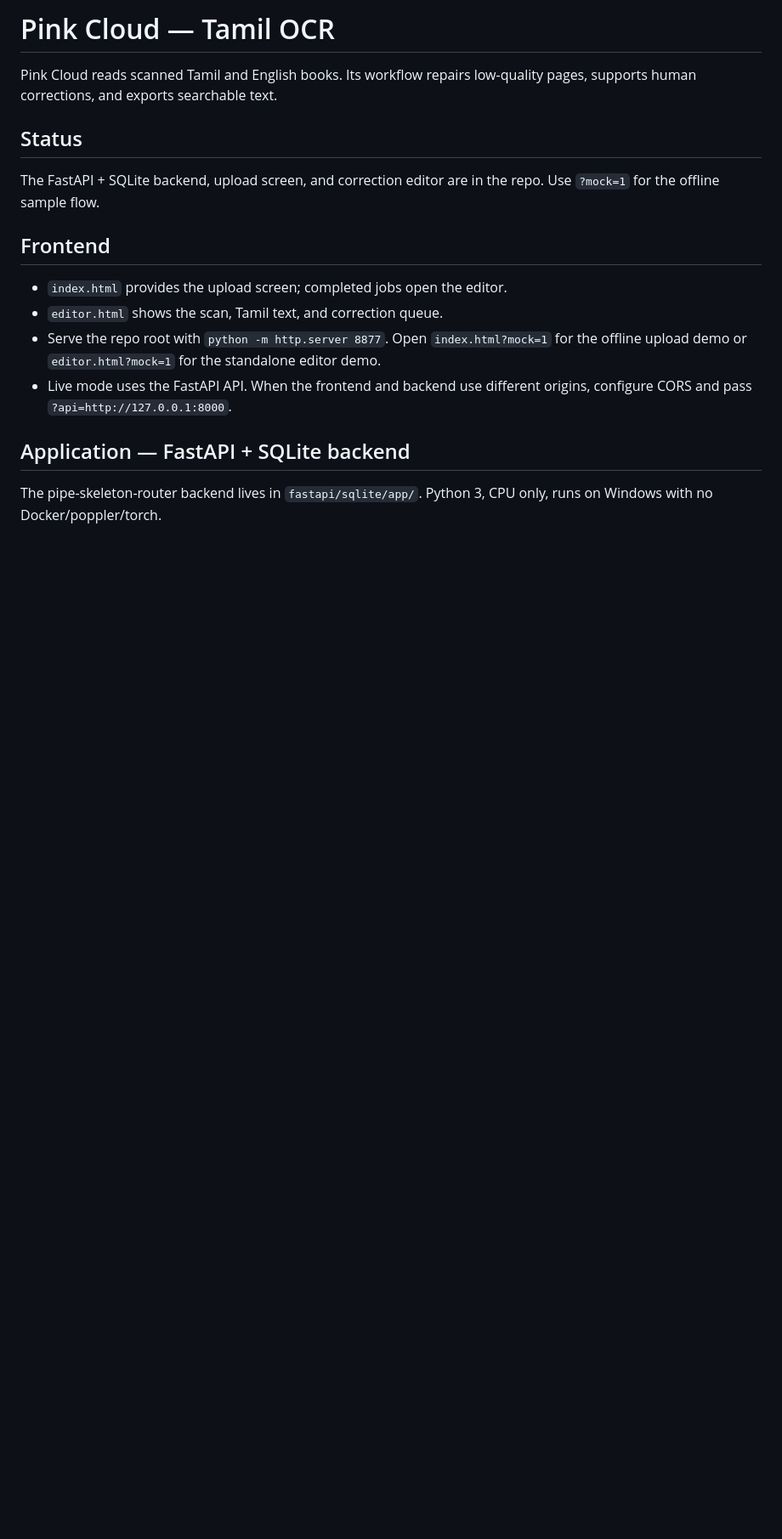
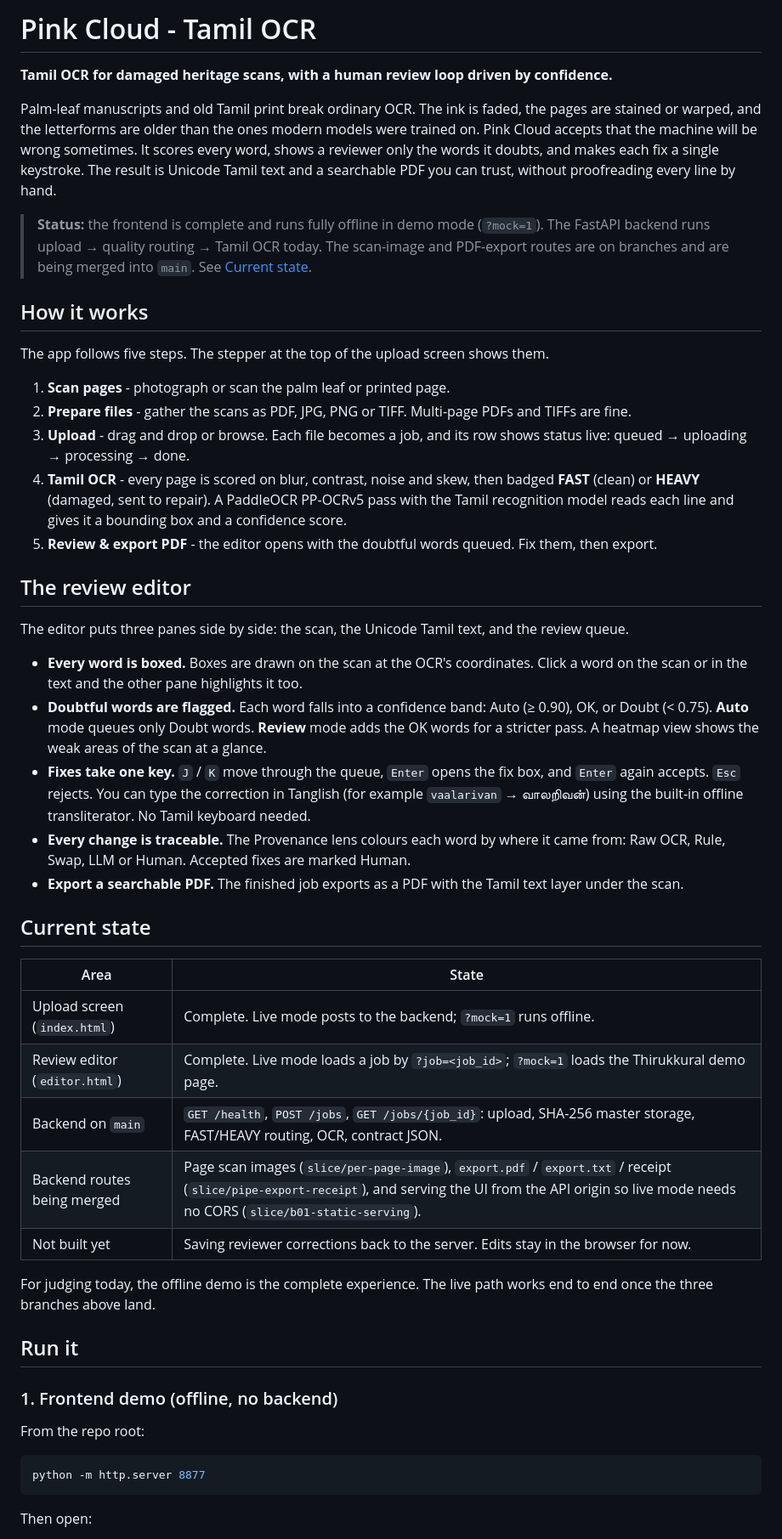
Before and after one commit to muffedd/Pinkcloud---TamilOCR, a Markdown page: README.md, the part around one of its changes. Shown at 85% size. Rendered like a GitHub page; blank space fills up the shorter version.

Commit message:
docs: rewrite README for judges

````diff
--- a/README.md
+++ b/README.md
@@ -1,18 +1,52 @@
-# Pink Cloud — Tamil OCR
+# Pink Cloud - Tamil OCR
 
-Pink Cloud reads scanned Tamil and English books. Its workflow repairs low-quality pages, supports human corrections, and exports searchable text.
+**Tamil OCR for damaged heritage scans, with a human review loop driven by confidence.**
 
-## Status
+Palm-leaf manuscripts and old Tamil print break ordinary OCR. The ink is faded, the pages are stained or warped, and the letterforms are older than the ones modern models were trained on. Pink Cloud accepts that the machine will be wrong sometimes. It scores every word, shows a reviewer only the words it doubts, and makes each fix a single keystroke. The result is Unicode Tamil text and a searchable PDF you can trust, without proofreading every line by hand.
 
-The FastAPI + SQLite backend, upload screen, and correction editor are in the repo. Use `?mock=1` for the offline sample flow.
+> **Status:** the frontend is complete and runs fully offline in demo mode (`?mock=1`). The FastAPI backend runs upload → quality routing → Tamil OCR today. The scan-image and PDF-export routes are on branches and are being merged into `main`. See [Current state](#current-state).
 
-## Frontend
+## How it works
 
-- `index.html` provides the upload screen; completed jobs open the editor.
-- `editor.html` shows the scan, Tamil text, and correction queue.
-- Serve the repo root with `python -m http.server 8877`. Open `index.html?mock=1` for the offline upload demo or `editor.html?mock=1` for the standalone editor demo.
-- Live mode uses the FastAPI API. When the frontend and backend use different origins, configure CORS and pass `?api=http://127.0.0.1:8000`.
+The app follows five steps. The stepper at the top of the upload screen shows them.
 
-## Application — FastAPI + SQLite backend
+1. **Scan pages** - photograph or scan the palm leaf or printed page.
+2. **Prepare files** - gather the scans as PDF, JPG, PNG or TIFF. Multi-page PDFs and TIFFs are fine.
+3. **Upload** - drag and drop or browse. Each file becomes a job, and its row shows status live: queued → uploading → processing → done.
+4. **Tamil OCR** - every page is scored on blur, contrast, noise and skew, then badged **FAST** (clean) or **HEAVY** (damaged, sent to repair). A PaddleOCR PP-OCRv5 pass with the Tamil recognition model reads each line and gives it a bounding box and a confidence score.
+5. **Review & export PDF** - the editor opens with the doubtful words queued. Fix them, then export.
 
-The pipe-skeleton-router backend lives in `fastapi/sqlite/app/`. Python 3, CPU only, runs on Windows with no Docker/poppler/torch.
+## The review editor
+
+The editor puts three panes side by side: the scan, the Unicode Tamil text, and the review queue.
+
+- **Every word is boxed.** Boxes are drawn on the scan at the OCR's coordinates. Click a word on the scan or in the text and the other pane highlights it too.
+- **Doubtful words are flagged.** Each word falls into a confidence band: Auto (≥ 0.90), OK, or Doubt (< 0.75). **Auto** mode queues only Doubt words. **Review** mode adds the OK words for a stricter pass. A heatmap view shows the weak areas of the scan at a glance.
+- **Fixes take one key.** `J` / `K` move through the queue, `Enter` opens the fix box, and `Enter` again accepts. `Esc` rejects. You can type the correction in Tanglish (for example `vaalarivan` → வாலறிவன்) using the built-in offline transliterator. No Tamil keyboard needed.
+- **Every change is traceable.** The Provenance lens colours each word by where it came from: Raw OCR, Rule, Swap, LLM or Human. Accepted fixes are marked Human.
+- **Export a searchable PDF.** The finished job exports as a PDF with the Tamil text layer under the scan.
+
+## Current state
+
+| Area | State |
+| --- | --- |
+| Upload screen (`index.html`) | Complete. Live mode posts to the backend; `?mock=1` runs offline. |
+| Review editor (`editor.html`) | Complete. Live mode loads a job by `?job=<job_id>`; `?mock=1` loads the Thirukkural demo page. |
+| Backend on `main` | `GET /health`, `POST /jobs`, `GET /jobs/{job_id}`: upload, SHA-256 master storage, FAST/HEAVY routing, OCR, contract JSON. |
+| Backend routes being merged | Page scan images (`slice/per-page-image`), `export.pdf` / `export.txt` / receipt (`slice/pipe-export-receipt`), and serving the UI from the API origin so live mode needs no CORS (`slice/b01-static-serving`). |
+| Not built yet | Saving reviewer corrections back to the server. Edits stay in the browser for now. |
+
+For judging today, the offline demo is the complete experience. The live path works end to end once the three branches above land.
+
+## Run it
+
+### 1. Frontend demo (offline, no backend)
+
+From the repo root:
+
+```bash
+python -m http.server 8877
+```
+
+Then open:
+
````
Also changed, not shown: other parts of README.md (+77 -36 lines).
